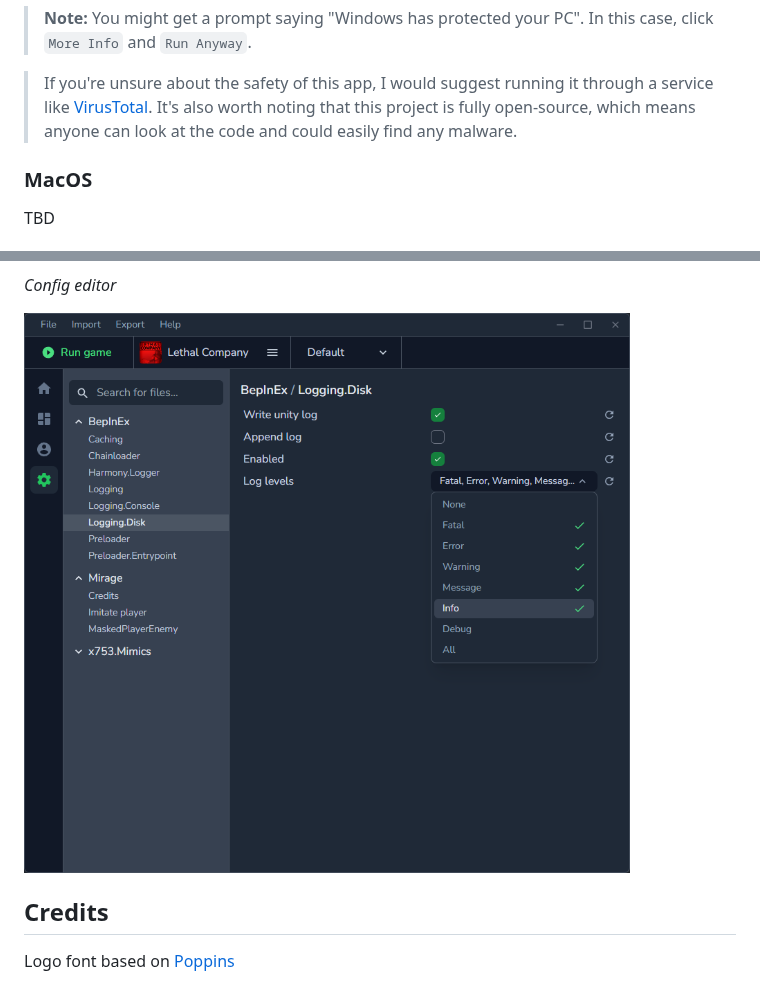
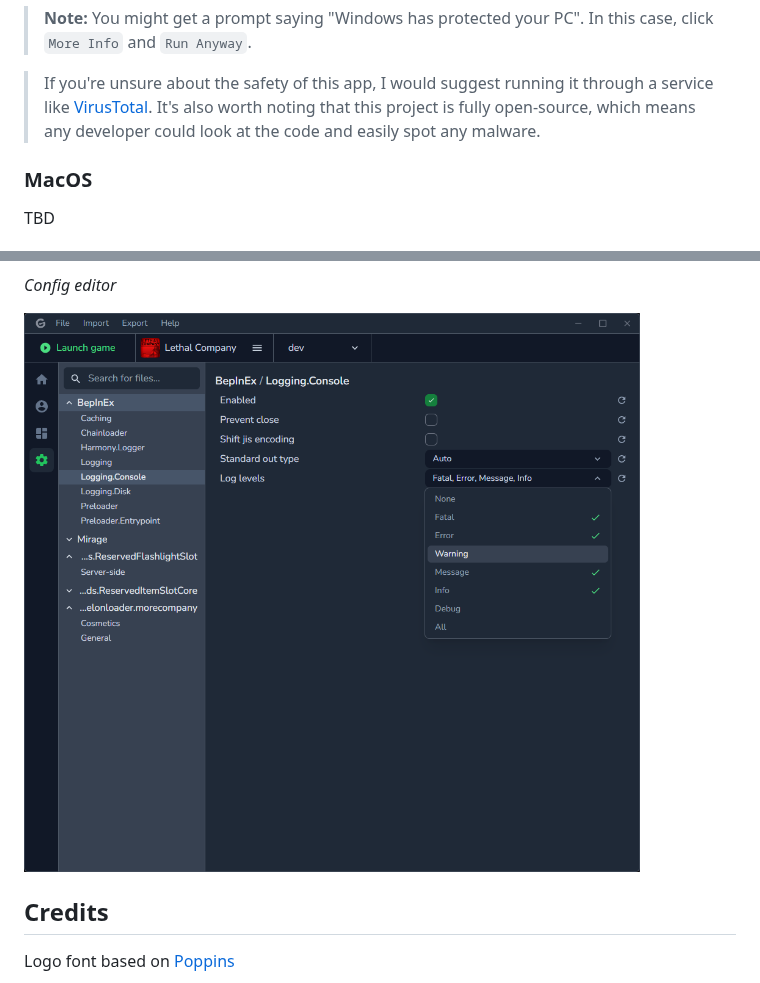
Before and after one commit to Kesomannen/gale, a Markdown page: README.md, 2 parts joined by grey strips. Drawn GitHub-style; pictures changed too: images/screenshot3.png.

```diff
--- a/README.md
+++ b/README.md
@@ -37,7 +37,7 @@ A lightweight and fast mod manager for Thunderstore, built with [SvelteKit](http
 > **Note:** You might get a prompt saying "Windows has protected your PC". In this case, click `More Info` and `Run Anyway`.
 
 > If you're unsure about the safety of this app, I would suggest running it through a service like [VirusTotal](https://www.virustotal.com).
-> It's also worth noting that this project is fully open-source, which means anyone can look at the code and could easily find any malware.
+> It's also worth noting that this project is fully open-source, which means any developer could look at the code and easily spot any malware.
 
 ### MacOS
 
```
Also changed, not shown: other parts of README.md (+1 -1 lines), images/screenshot1.png, images/screenshot2.png.
